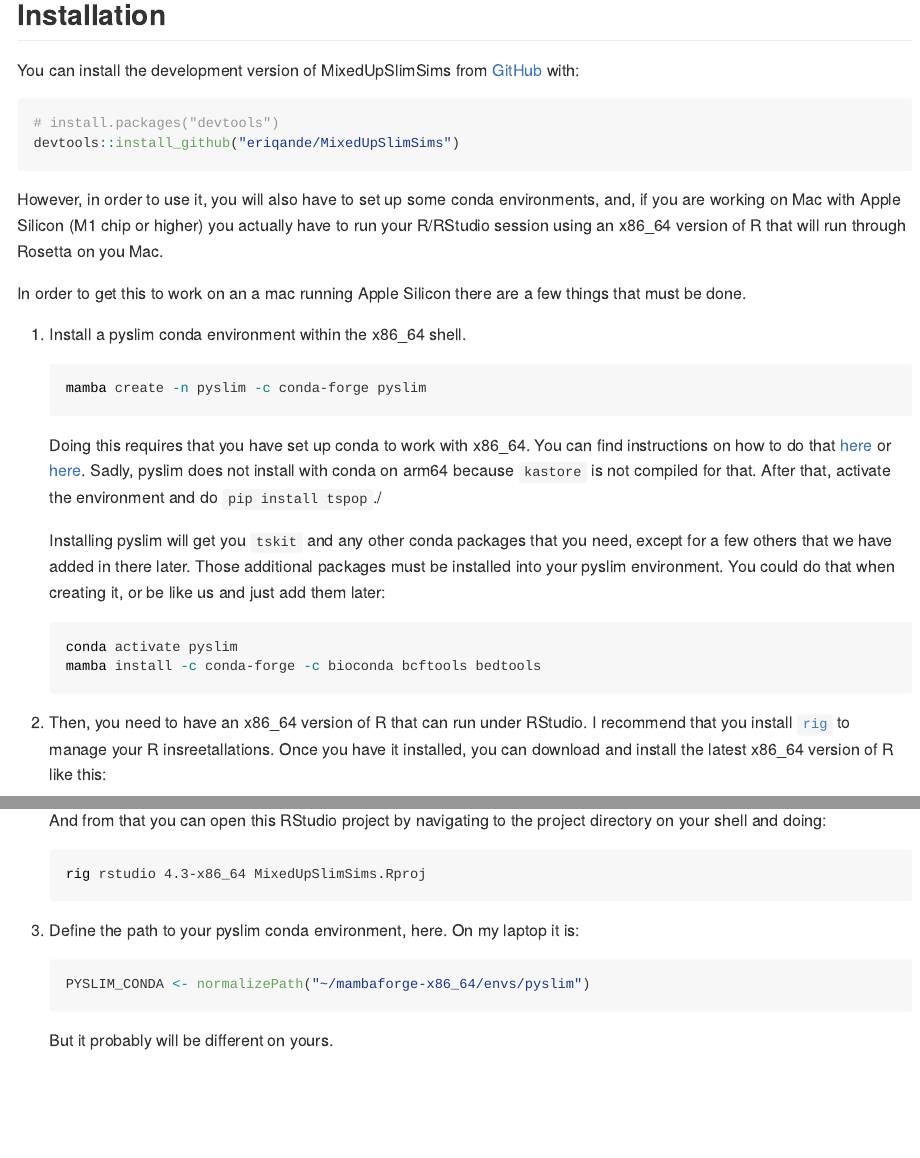
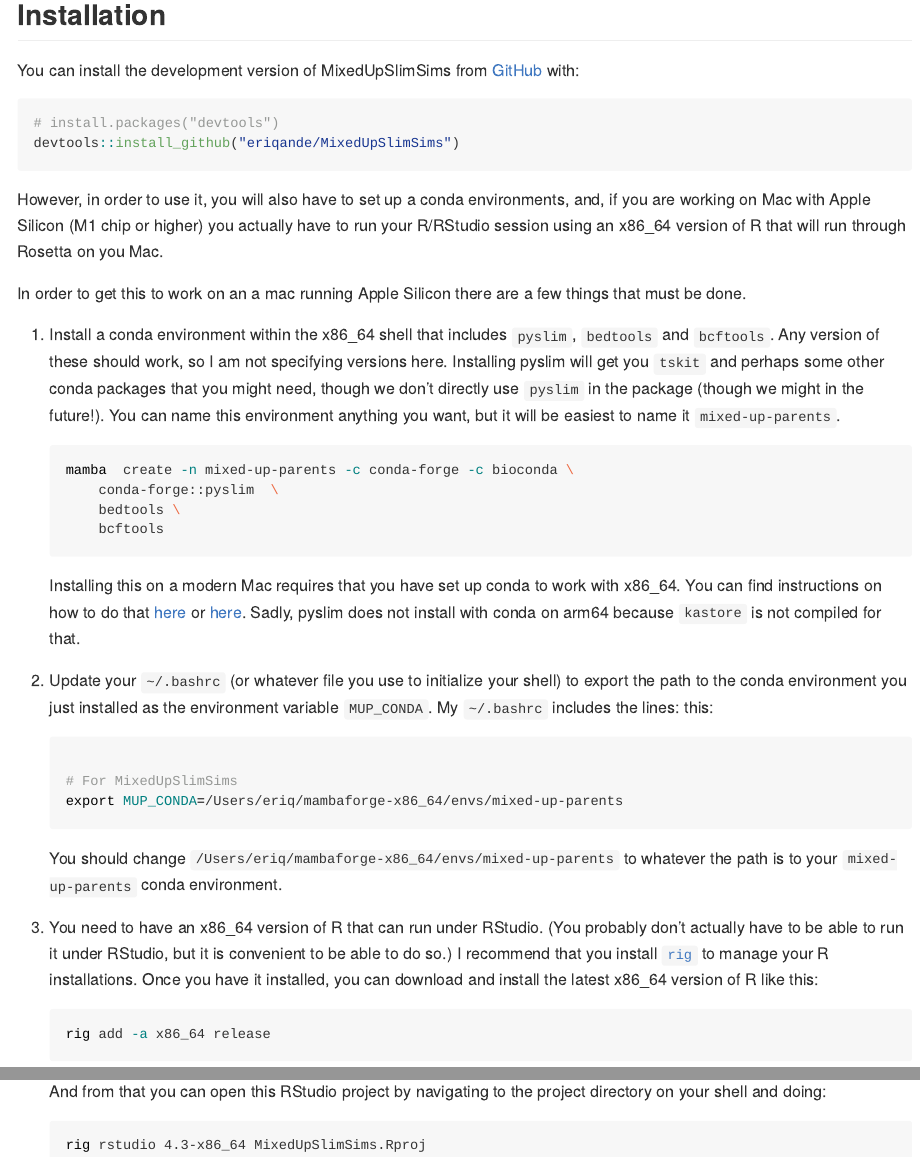
Before and after one commit to eriqande/MixedUpSlimSims, an R Markdown document (README.Rmd): the page in a window 1100 px wide, from 190 px down, and a second part further down, joined at a grey line. The pictures show the output file README.md that the author committed with the source, drawn offline in the style of GitHub.

Commit message:
Update installation dxns. Also .onLoad conda

````diff
--- a/README.Rmd
+++ b/README.Rmd
@@ -33,7 +33,7 @@
 devtools::install_github("eriqande/MixedUpSlimSims")
 ```
 
-However, in order to use it, you will also have to set up some conda environments,
+However, in order to use it, you will also have to set up a conda environments,
 and, if you are working on Mac with Apple Silicon (M1 chip or higher) you actually
 have to run your R/RStudio session using an x86_64 version of R that will
 run through Rosetta on you Mac.
@@ -41,33 +41,51 @@
 In order to get this to work on an a mac running Apple Silicon
 there are a few things that must be done.
 
-1.  Install a pyslim conda environment within the x86_64 shell.
+1.  Install a conda environment within the x86_64 shell that includes `pyslim`,
+    `bedtools` and `bcftools`.  Any version of these should work, so I am not
+    specifying versions here.  Installing pyslim will get you `tskit` and perhaps
+    some other conda packages that you might need, though we don't directly use
+    `pyslim` in the package (though we might in the future!).  You can name
+    this environment anything you want,
+    but it will be easiest to name it `mixed-up-parents`.
 
-    ```{sh}
-    #| eval: false
-    mamba create -n pyslim -c conda-forge pyslim
+    ```{sh, eval=FALSE}
+    mamba  create -n mixed-up-parents -c conda-forge -c bioconda \
+        conda-forge::pyslim  \
+        bedtools \
+        bcftools
     ```
 
-    Doing this requires that you have set up conda to work with x86_64. You can find
+    Installing this on a modern Mac requires that you have set up conda to
+    work with x86_64. You can find
     instructions on how to do that [here](https://towardsdatascience.com/how-to-install-miniconda-x86-64-apple-m1-side-by-side-on-mac-book-m1-a476936bfaf0) or
     [here](https://taylorreiter.github.io/2022-04-05-Managing-multiple-architecture-specific-installations-of-conda-on-apple-M1/).
-    Sadly, pyslim does not install with conda on arm64 because `kastore` is not compiled for that.  After that, activate the environment and do `pip install tspop`./
+    Sadly, pyslim does not install with conda on arm64 because `kastore` is not compiled for that.
 
-    Installing pyslim will get you `tskit` and any other conda packages that you need,
-    except for a few others that we have added in there later.  Those additional
-    packages must be installed into your pyslim environment.  You could do that
-    when creating it, or be like us and just add them later:
 
-    ```{sh}
-    #| eval: false
-    conda activate pyslim
-    mamba install -c conda-forge -c bioconda bcftools bedtools
+2.  Update your `~/.bashrc` (or whatever file you use to initialize your shell)
+    to export the path to the conda environment you just installed as the
+    environment variable `MUP_CONDA`.  My `~/.bashrc` includes the lines:
+    this:
+
+    ```{sh, eval=FALSE}
+
+    # For MixedUpSlimSims
+    export MUP_CONDA=/Users/eriq/mambaforge-x86_64/envs/mixed-up-parents
+
     ```
 
-2.  Then, you need to have an x86_64 version of R that can run under RStudio. I recommend that you install [`rig`](https://github.com/r-lib/rig) to manage your R insreetallations. Once you have it installed, you can download and install the latest x86_64 version of R like this:
+    You should change `/Users/eriq/mambaforge-x86_64/envs/mixed-up-parents`
+    to whatever the path is to your `mixed-up-parents` conda environment.
 
-    ```{sh}
-    #| eval: false
+
+2.  You need to have an x86_64 version of R that can run under RStudio. (You probably don't
+    actually have to be able to run it under RStudio, but it is convenient to be able to
+    do so.) I recommend that you install [`rig`](https://github.com/r-lib/rig) to manage
+    your R installations. Once you have it installed, you can download and install the
+    latest x86_64 version of R like this:
+
+    ```{sh, eval=FALSE}
     rig add -a x86_64 release
     ```
 
@@ -87,15 +104,6 @@
 
     And from that you can open this RStudio project by navigating to the project directory on your shell and doing:
 
-    ```{sh}
-    #| eval: false
+    ```{sh, eval=FALSE}
     rig rstudio 4.3-x86_64 MixedUpSlimSims.Rproj
     ```
-
-3.  Define the path to your pyslim conda environment, here. On my laptop it is:
-
-    ```{r}
-    PYSLIM_CONDA <- normalizePath("~/mambaforge-x86_64/envs/pyslim")
-    ```
-
-    But it probably will be different on yours.
````
Also changed, not shown: R/onLoad.R (+5 -14 lines), README.md, README.Rmd (3 more changed lines).
